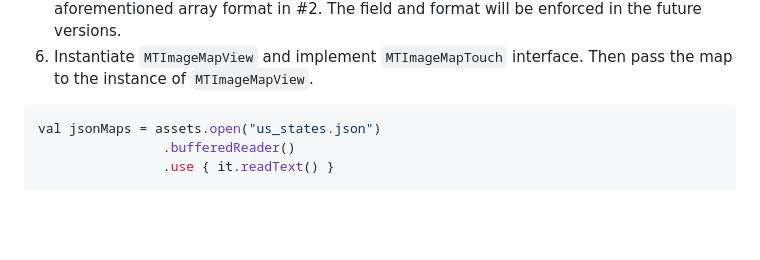
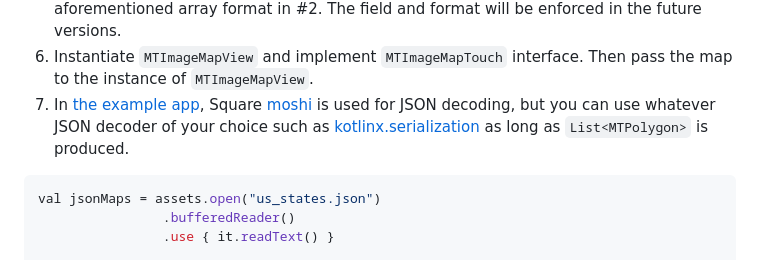
Before and after one commit to stkim1/view.MTImageMapView, a Markdown page: README.md, the part around the change. Drawn GitHub-style; blank space fills up the shorter version.

Commit message:
ninja README update

````diff
--- a/README.md
+++ b/README.md
@@ -69,6 +69,7 @@ dependencies {
 4. For the `id` field, you can use good-old string, object, or totally eliminate it if you want to. You can mix up with other fields such as `description`.
 5. Nonetheless, the __`vertices`__ field has to be there, and it should maintain coordinates in the aforementioned array format in #2. The field and format will be enforced in the future versions.
 6. Instantiate `MTImageMapView` and implement `MTImageMapTouch` interface. Then pass the map to the instance of `MTImageMapView`.
+7. In [the example app](https://github.com/stkim1/MTImageMapViewExample/blob/main/app/src/main/java/stkim1/view/examples/mtimagemapview/PolygonAdapter.kt), Square [moshi](https://github.com/square/moshi) is used for JSON decoding, but you can use whatever JSON decoder of your choice such as [kotlinx.serialization](https://github.com/Kotlin/kotlinx.serialization) as long as `List<MTPolygon>` is produced.
 ```kotlin
 val jsonMaps = assets.open("us_states.json")
                 .bufferedReader()
````
